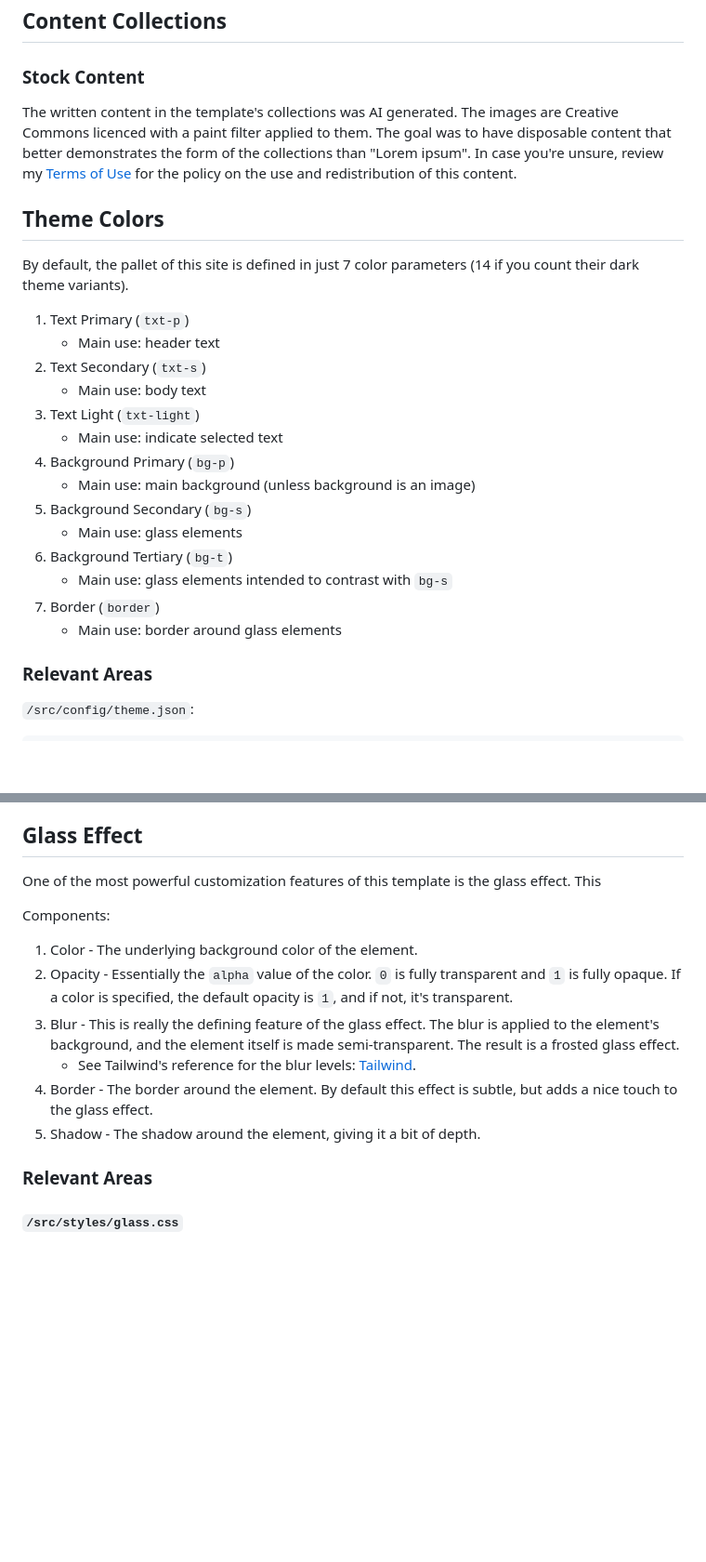
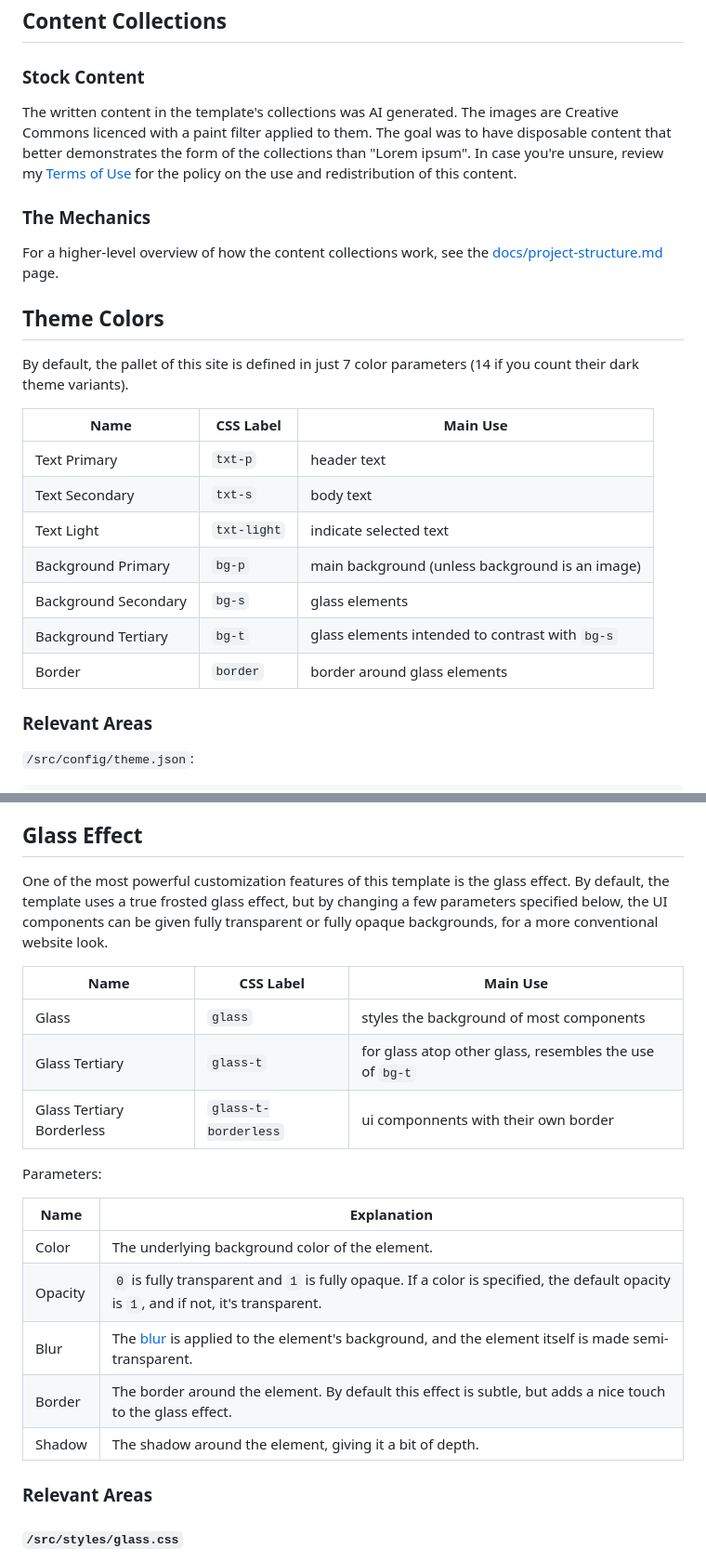
Before and after one commit to Geezt435/Expansionary, a Markdown page: docs/customization.md, 2 parts joined by grey strips. Shown: that part at 93% size. Rendered like a GitHub page; blank space fills up the shorter version.

```diff
--- a/docs/customization.md
+++ b/docs/customization.md
@@ -4,26 +4,27 @@
 
 ### Stock Content
 
-The written content in the template's collections was AI generated. The images are Creative Commons licenced with a paint filter applied to them. The goal was to have disposable content that better demonstrates the form of the collections than "Lorem ipsum". In case you're unsure, review my [Terms of Use](https://reednel.com/terms/) for the policy on the use and redistribution of this content.
+The written content in the template's collections was AI generated. The images are Creative Commons licenced with a paint filter applied to them. The goal was to have disposable content that better demonstrates the form of the collections than "Lorem ipsum". In case you're unsure, review my [Terms of Use](https://astrogon.reednel.com/terms/) for the policy on the use and redistribution of this content.
+
+### The Mechanics
+
+
+
+For a higher-level overview of how the content collections work, see the [docs/project-structure.md](docs/project-structure.md) page.
 
 ## Theme Colors
 
 By default, the pallet of this site is defined in just 7 color parameters (14 if you count their dark theme variants).
 
-1. Text Primary (`txt-p`)
-   - Main use: header text
-2. Text Secondary (`txt-s`)
-   - Main use: body text
-3. Text Light (`txt-light`)
-   - Main use: indicate selected text
-4. Background Primary (`bg-p`)
-   - Main use: main background (unless background is an image)
-5. Background Secondary (`bg-s`)
-   - Main use: glass elements
-6. Background Tertiary (`bg-t`)
-   - Main use: glass elements intended to contrast with `bg-s`
-7. Border (`border`)
-   - Main use: border around glass elements
+| Name                 | CSS Label   | Main Use                                        |
+| -------------------- | ----------- | ----------------------------------------------- |
+| Text Primary         | `txt-p`     | header text                                     |
+| Text Secondary       | `txt-s`     | body text                                       |
+| Text Light           | `txt-light` | indicate selected text                          |
+| Background Primary   | `bg-p`      | main background (unless background is an image) |
+| Background Secondary | `bg-s`      | glass elements                                  |
+| Background Tertiary  | `bg-t`      | glass elements intended to contrast with `bg-s` |
+| Border               | `border`    | border around glass elements                    |
 
 ### Relevant Areas
 
@@ -135,16 +136,23 @@ If you decide to use a solid color background, you can of course delete the code
 
 ## Glass Effect
 
-One of the most powerful customization features of this template is the glass effect. This
+One of the most powerful customization features of this template is the glass effect. By default, the template uses a true frosted glass effect, but by changing a few parameters specified below, the UI components can be given fully transparent or fully opaque backgrounds, for a more conventional website look.
 
-Components:
+| Name                      | CSS Label            | Main Use                                                |
+| ------------------------- | -------------------- | ------------------------------------------------------- |
+| Glass                     | `glass`              | styles the background of most components                |
+| Glass Tertiary            | `glass-t`            | for glass atop other glass, resembles the use of `bg-t` |
+| Glass Tertiary Borderless | `glass-t-borderless` | ui componnents with their own border                    |
 
-1. Color - The underlying background color of the element.
-2. Opacity - Essentially the `alpha` value of the color. `0` is fully transparent and `1` is fully opaque. If a color is specified, the default opacity is `1`, and if not, it's transparent.
-3. Blur - This is really the defining feature of the glass effect. The blur is applied to the element's background, and the element itself is made semi-transparent. The result is a frosted glass effect.
-   - See Tailwind's reference for the blur levels: [Tailwind](https://tailwindcss.com/docs/blur).
-4. Border - The border around the element. By default this effect is subtle, but adds a nice touch to the glass effect.
-5. Shadow - The shadow around the element, giving it a bit of depth.
+Parameters:
+
+| Name    | Explanation                                                                                                                            |
+| ------- | -------------------------------------------------------------------------------------------------------------------------------------- |
+| Color   | The underlying background color of the element.                                                                                        |
+| Opacity | `0` is fully transparent and `1` is fully opaque. If a color is specified, the default opacity is `1`, and if not, it's transparent.   |
+| Blur    | The [blur](https://tailwindcss.com/docs/blur) is applied to the element's background, and the element itself is made semi-transparent. |
+| Border  | The border around the element. By default this effect is subtle, but adds a nice touch to the glass effect.                            |
+| Shadow  | The shadow around the element, giving it a bit of depth.                                                                               |
 
 ### Relevant Areas
 
```
Also changed, not shown: other parts of docs/customization.md (+2 -8 lines).
